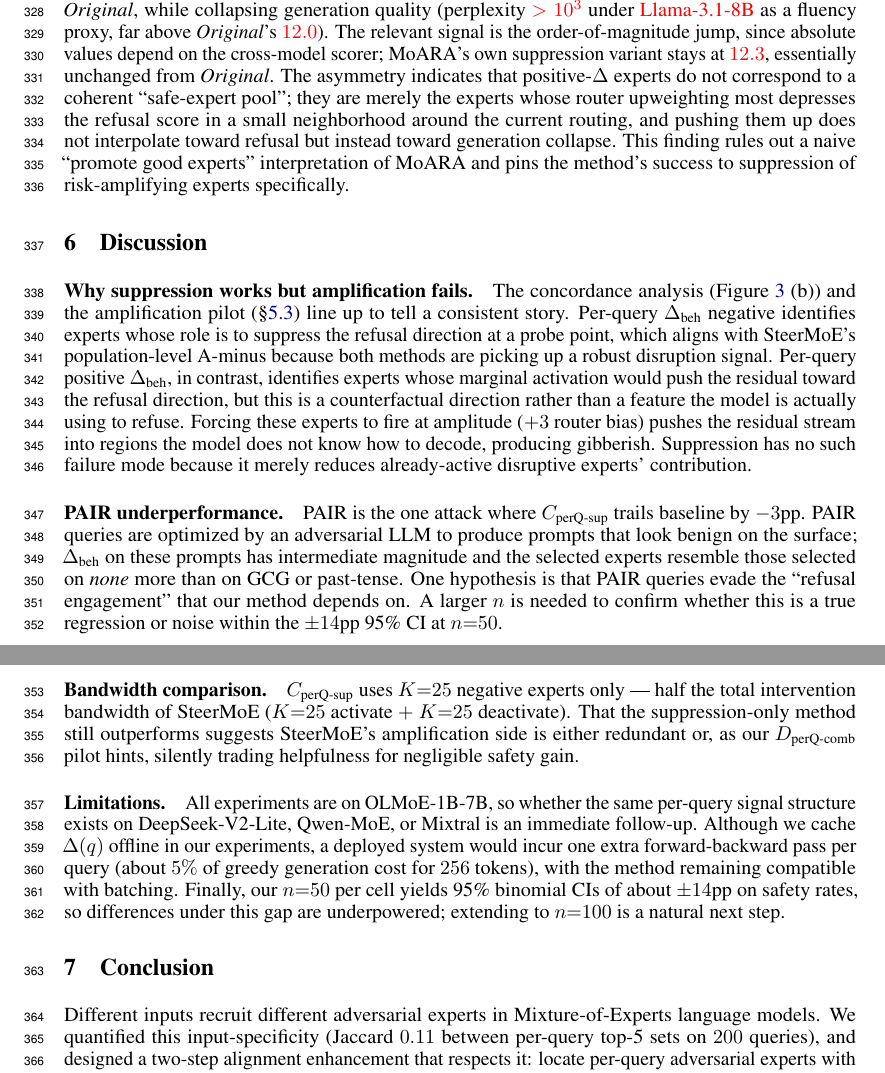
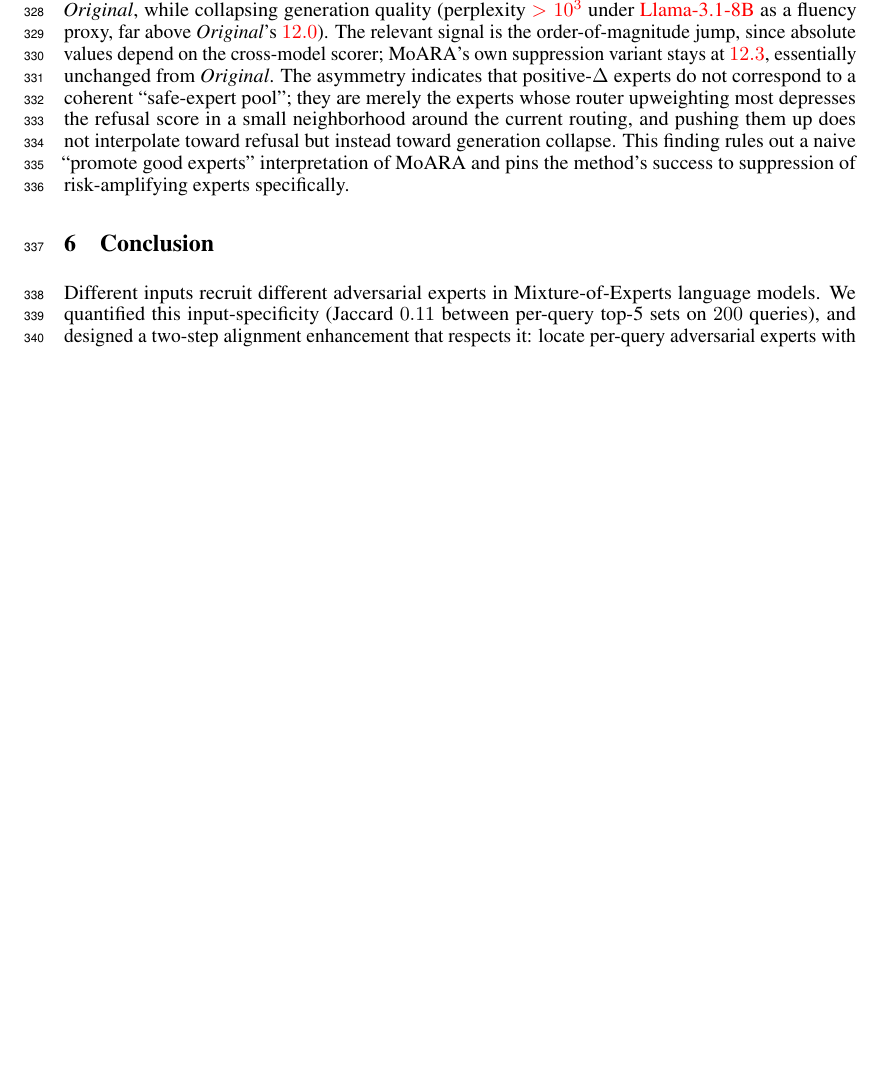
Before and after one commit to jqxue1999/BadMoE, a LaTeX paper (main.tex, which reads sections/6_conclusion.tex): two parts of pages 9 and 10 of 15 before the commit and part of page 9 of 15 after it, the two joined at a grey line, cut so that both start at the same text, the shorter picture padded with empty space. Compiled offline with pdfLaTeX.

Commit message:
update paper

```diff
--- a/sections/6_conclusion.tex
+++ b/sections/6_conclusion.tex
@@ -1,49 +1,49 @@
-\section{Discussion}
-\label{sec:discussion}
+% \section{Discussion}
+% \label{sec:discussion}
 
-\paragraph{Why suppression works but amplification fails.} The
-concordance analysis (Figure~\ref{fig:ablations-overview}~(b)) and the amplification
-pilot (\S\ref{sec:negresult}) line up to tell a consistent story.
-Per-query $\Delta_{\text{beh}}$ negative identifies experts whose role
-is to suppress the refusal direction at a probe point, which aligns
-with SteerMoE's population-level A-minus because both methods are
-picking up a robust disruption signal. Per-query positive
-$\Delta_{\text{beh}}$, in contrast, identifies experts whose marginal
-activation would push the residual toward the refusal direction, but
-this is a counterfactual direction rather than a feature the model is
-actually using to refuse. Forcing these experts to fire at amplitude
-($+3$ router bias) pushes the residual stream into regions the model
-does not know how to decode, producing gibberish. Suppression has no
-such failure mode because it merely reduces already-active disruptive
-experts' contribution.
+% \paragraph{Why suppression works but amplification fails.} The
+% concordance analysis (Figure~\ref{fig:ablations-overview}~(b)) and the amplification
+% pilot (\S\ref{sec:negresult}) line up to tell a consistent story.
+% Per-query $\Delta_{\text{beh}}$ negative identifies experts whose role
+% is to suppress the refusal direction at a probe point, which aligns
+% with SteerMoE's population-level A-minus because both methods are
+% picking up a robust disruption signal. Per-query positive
+% $\Delta_{\text{beh}}$, in contrast, identifies experts whose marginal
+% activation would push the residual toward the refusal direction, but
+% this is a counterfactual direction rather than a feature the model is
+% actually using to refuse. Forcing these experts to fire at amplitude
+% ($+3$ router bias) pushes the residual stream into regions the model
+% does not know how to decode, producing gibberish. Suppression has no
+% such failure mode because it merely reduces already-active disruptive
+% experts' contribution.
 
-\paragraph{PAIR underperformance.} PAIR is the one attack where
-$C_{\text{perQ-sup}}$ trails baseline by $-3$pp. PAIR queries are
-optimized by an adversarial LLM to produce prompts that look benign on
-the surface; $\Delta_{\text{beh}}$ on these prompts has intermediate
-magnitude and the selected experts resemble those selected on
-\emph{none} more than on GCG or past-tense. One hypothesis is that
-PAIR queries evade the ``refusal engagement'' that our method depends
-on. A larger $n$ is needed to confirm whether this is a true
-regression or noise within the $\pm 14$pp 95\% CI at $n{=}50$.
+% \paragraph{PAIR underperformance.} PAIR is the one attack where
+% $C_{\text{perQ-sup}}$ trails baseline by $-3$pp. PAIR queries are
+% optimized by an adversarial LLM to produce prompts that look benign on
+% the surface; $\Delta_{\text{beh}}$ on these prompts has intermediate
+% magnitude and the selected experts resemble those selected on
+% \emph{none} more than on GCG or past-tense. One hypothesis is that
+% PAIR queries evade the ``refusal engagement'' that our method depends
+% on. A larger $n$ is needed to confirm whether this is a true
+% regression or noise within the $\pm 14$pp 95\% CI at $n{=}50$.
 
-\paragraph{Bandwidth comparison.} $C_{\text{perQ-sup}}$ uses $K{=}25$
-negative experts only — half the total intervention bandwidth of
-SteerMoE ($K{=}25$ activate $+$ $K{=}25$ deactivate). That the
-suppression-only method still outperforms suggests SteerMoE's
-amplification side is either redundant or, as our
-$D_{\text{perQ-comb}}$ pilot hints, silently trading helpfulness
-for negligible safety gain.
+% \paragraph{Bandwidth comparison.} $C_{\text{perQ-sup}}$ uses $K{=}25$
+% negative experts only — half the total intervention bandwidth of
+% SteerMoE ($K{=}25$ activate $+$ $K{=}25$ deactivate). That the
+% suppression-only method still outperforms suggests SteerMoE's
+% amplification side is either redundant or, as our
+% $D_{\text{perQ-comb}}$ pilot hints, silently trading helpfulness
+% for negligible safety gain.
 
-\paragraph{Limitations.} All experiments are on OLMoE-1B-7B, so whether
-the same per-query signal structure exists on DeepSeek-V2-Lite,
-Qwen-MoE, or Mixtral is an immediate follow-up. Although we cache $\Delta(q)$
-offline in our experiments, a deployed system would incur one extra
-forward-backward pass per query (about $5\%$ of greedy generation cost
-for $256$ tokens), with the method remaining compatible with batching.
-Finally, our $n{=}50$ per cell yields 95\% binomial CIs of about
-$\pm14$pp on safety rates, so differences under this gap are
-underpowered; extending to $n{=}100$ is a natural next step.
+% \paragraph{Limitations.} All experiments are on OLMoE-1B-7B, so whether
+% the same per-query signal structure exists on DeepSeek-V2-Lite,
+% Qwen-MoE, or Mixtral is an immediate follow-up. Although we cache $\Delta(q)$
+% offline in our experiments, a deployed system would incur one extra
+% forward-backward pass per query (about $5\%$ of greedy generation cost
+% for $256$ tokens), with the method remaining compatible with batching.
+% Finally, our $n{=}50$ per cell yields 95\% binomial CIs of about
+% $\pm14$pp on safety rates, so differences under this gap are
+% underpowered; extending to $n{=}100$ is a natural next step.
 
 \section{Conclusion}
 
```
Also changed, not shown: sections/1_intro.tex (+2 -2 lines), figures/motivation.pdf.
